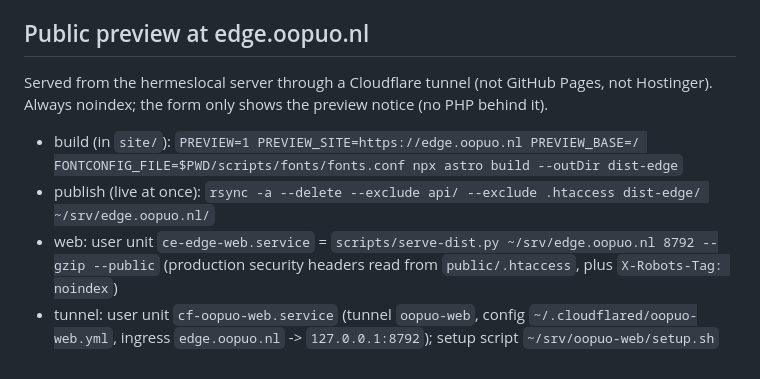
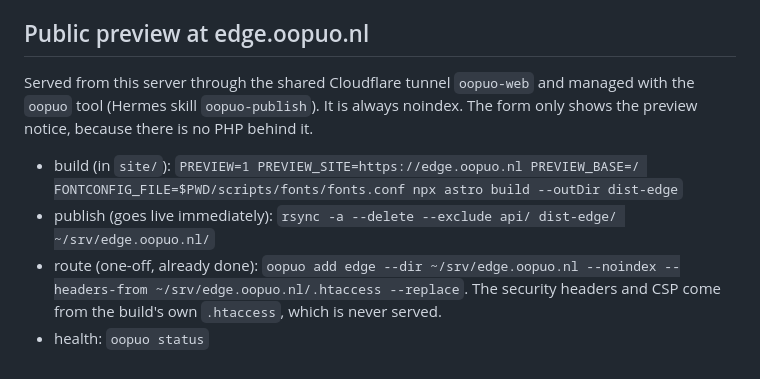
Before and after one commit to clubeedg-ship-it/ce-website, a Markdown page: site/README.md, the part around the change. Drawn GitHub-style.

Commit message:
README: edge.oopuo.nl preview now runs on the shared oopuo-web tunnel (oopuo tool)

```diff
--- a/site/README.md
+++ b/site/README.md
@@ -91,9 +91,9 @@ Deploying: see `DEPLOY.md`. Open questions for the studio: `CONTENT-NEEDED.md`.
 
 ## Public preview at edge.oopuo.nl
 
-Served from the hermeslocal server through a Cloudflare tunnel (not GitHub Pages, not Hostinger). Always noindex; the form only shows the preview notice (no PHP behind it).
+Served from this server through the shared Cloudflare tunnel `oopuo-web` and managed with the `oopuo` tool (Hermes skill `oopuo-publish`). It is always noindex. The form only shows the preview notice, because there is no PHP behind it.
 
 - build (in `site/`): `PREVIEW=1 PREVIEW_SITE=https://edge.oopuo.nl PREVIEW_BASE=/ FONTCONFIG_FILE=$PWD/scripts/fonts/fonts.conf npx astro build --outDir dist-edge`
-- publish (live at once): `rsync -a --delete --exclude api/ --exclude .htaccess dist-edge/ ~/srv/edge.oopuo.nl/`
-- web: user unit `ce-edge-web.service` = `scripts/serve-dist.py ~/srv/edge.oopuo.nl 8792 --gzip --public` (production security headers read from `public/.htaccess`, plus `X-Robots-Tag: noindex`)
-- tunnel: user unit `cf-oopuo-web.service` (tunnel `oopuo-web`, config `~/.cloudflared/oopuo-web.yml`, ingress `edge.oopuo.nl` -> `127.0.0.1:8792`); setup script `~/srv/oopuo-web/setup.sh`
+- publish (goes live immediately): `rsync -a --delete --exclude api/ dist-edge/ ~/srv/edge.oopuo.nl/`
+- route (one-off, already done): `oopuo add edge --dir ~/srv/edge.oopuo.nl --noindex --headers-from ~/srv/edge.oopuo.nl/.htaccess --replace`. The security headers and CSP come from the build's own `.htaccess`, which is never served.
+- health: `oopuo status`
```
